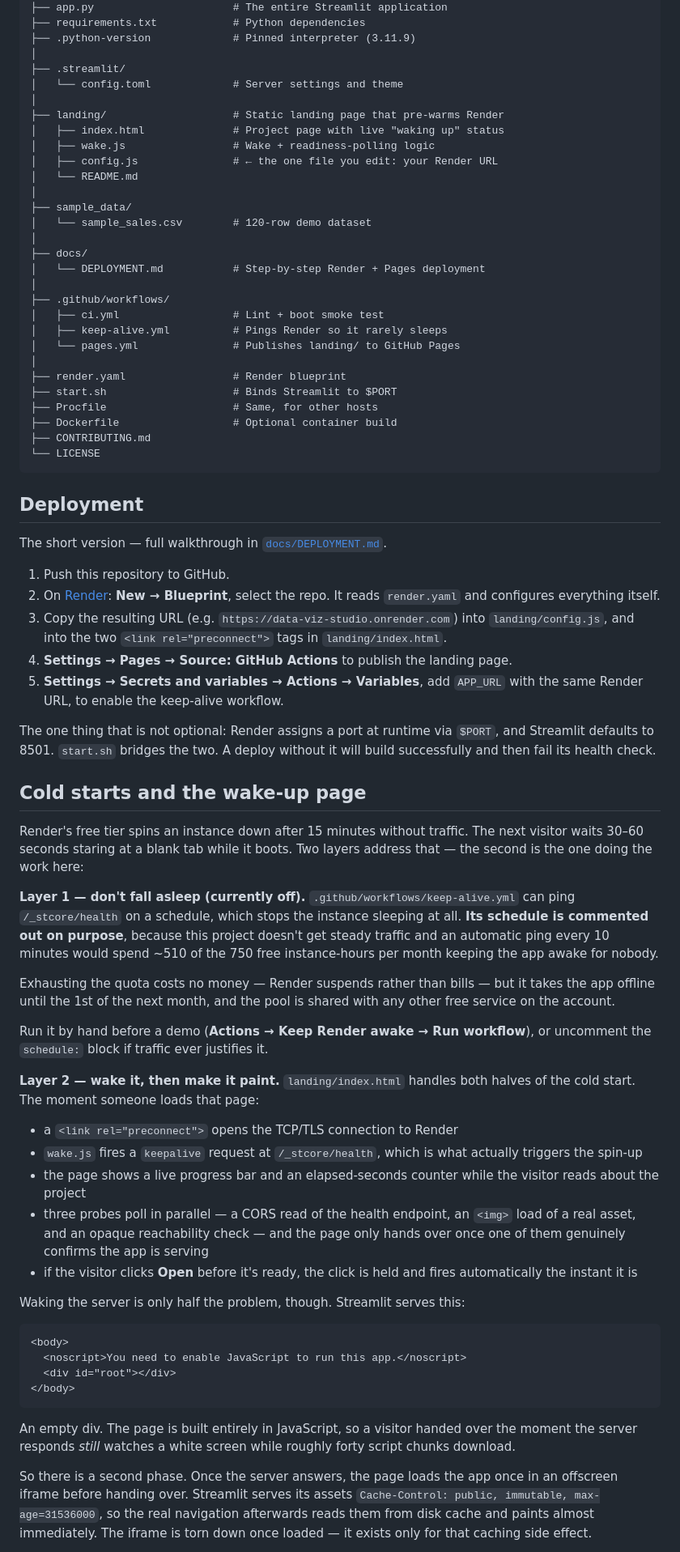
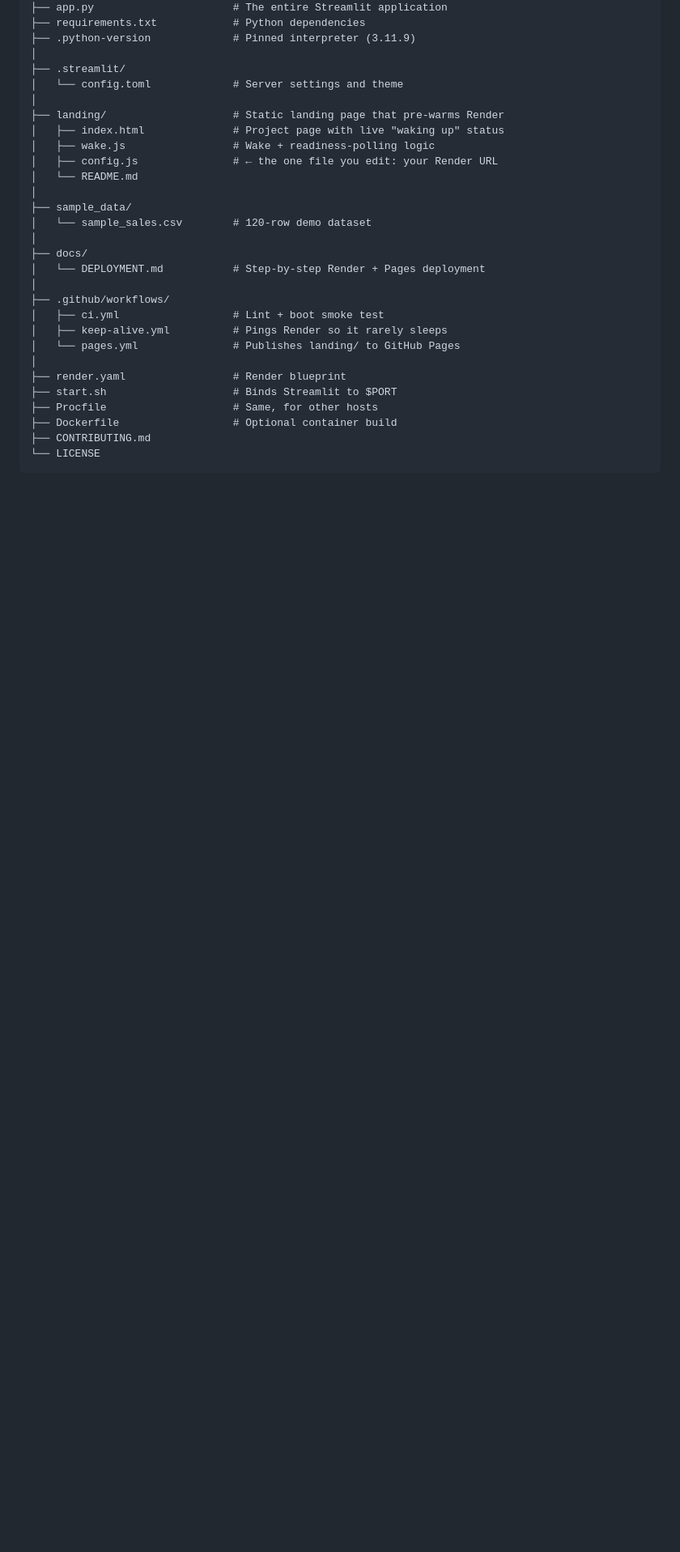
Before and after one commit to Uzma-Yasmeen/Data-Viz-Studio, a Markdown page: README.md, the part around one of its changes. Shown at 81% size. Rendered like a GitHub page; blank space fills up the shorter version.

Commit message:
Update README.md
Removed deployment and cold start sections from README.

````diff
--- a/README.md
+++ b/README.md
@@ -164,75 +162,3 @@ Data-Viz-Studio/
 └── LICENSE
 ```
 
-## Deployment
-
-The short version — full walkthrough in [`docs/DEPLOYMENT.md`](docs/DEPLOYMENT.md).
-
-1. Push this repository to GitHub.
-2. On [Render](https://render.com): **New → Blueprint**, select the repo. It
-   reads `render.yaml` and configures everything itself.
-3. Copy the resulting URL (e.g. `https://data-viz-studio.onrender.com`) into
-   `landing/config.js`, and into the two `<link rel="preconnect">` tags in
-   `landing/index.html`.
-4. **Settings → Pages → Source: GitHub Actions** to publish the landing page.
-5. **Settings → Secrets and variables → Actions → Variables**, add `APP_URL`
-   with the same Render URL, to enable the keep-alive workflow.
-
-The one thing that is not optional: Render assigns a port at runtime via
-`$PORT`, and Streamlit defaults to 8501. `start.sh` bridges the two. A deploy
-without it will build successfully and then fail its health check.
-
-## Cold starts and the wake-up page
-
-Render's free tier spins an instance down after 15 minutes without traffic.
-The next visitor waits 30–60 seconds staring at a blank tab while it boots.
-Two layers address that — the second is the one doing the work here:
-
-**Layer 1 — don't fall asleep (currently off).**
-`.github/workflows/keep-alive.yml` can ping `/_stcore/health` on a schedule,
-which stops the instance sleeping at all. **Its schedule is commented out on
-purpose**, because this project doesn't get steady traffic and an automatic
-ping every 10 minutes would spend ~510 of the 750 free instance-hours per
-month keeping the app awake for nobody.
-
-Exhausting the quota costs no money — Render suspends rather than bills —
-but it takes the app offline until the 1st of the next month, and the pool is
-shared with any other free service on the account.
-
-Run it by hand before a demo (**Actions → Keep Render awake → Run workflow**),
-or uncomment the `schedule:` block if traffic ever justifies it.
-
-**Layer 2 — wake it, then make it paint.** `landing/index.html` handles both
-halves of the cold start. The moment someone loads that page:
-
-- a `<link rel="preconnect">` opens the TCP/TLS connection to Render
-- `wake.js` fires a `keepalive` request at `/_stcore/health`, which is what
-  actually triggers the spin-up
-- the page shows a live progress bar and an elapsed-seconds counter while the
-  visitor reads about the project
-- three probes poll in parallel — a CORS read of the health endpoint, an
-  `<img>` load of a real asset, and an opaque reachability check — and the
-  page only hands over once one of them genuinely confirms the app is serving
-- if the visitor clicks **Open** before it's ready, the click is held and
-  fires automatically the instant it is
-
-Waking the server is only half the problem, though. Streamlit serves this:
-
-```html
-<body>
-  <noscript>You need to enable JavaScript to run this app.</noscript>
-  <div id="root"></div>
-</body>
-```
-
-An empty div. The page is built entirely in JavaScript, so a visitor handed
-over the moment the server responds *still* watches a white screen while
-roughly forty script chunks download.
-
-So there is a second phase. Once the server answers, the page loads the app
-once in an offscreen iframe before handing over. Streamlit serves its assets
-`Cache-Control: public, immutable, max-age=31536000`, so the real navigation
-afterwards reads them from disk cache and paints almost immediately. The
-iframe is torn down once loaded — it exists only for that caching side
-effect.
-
````
Also changed, not shown: other parts of README.md (+0 -28 lines).
